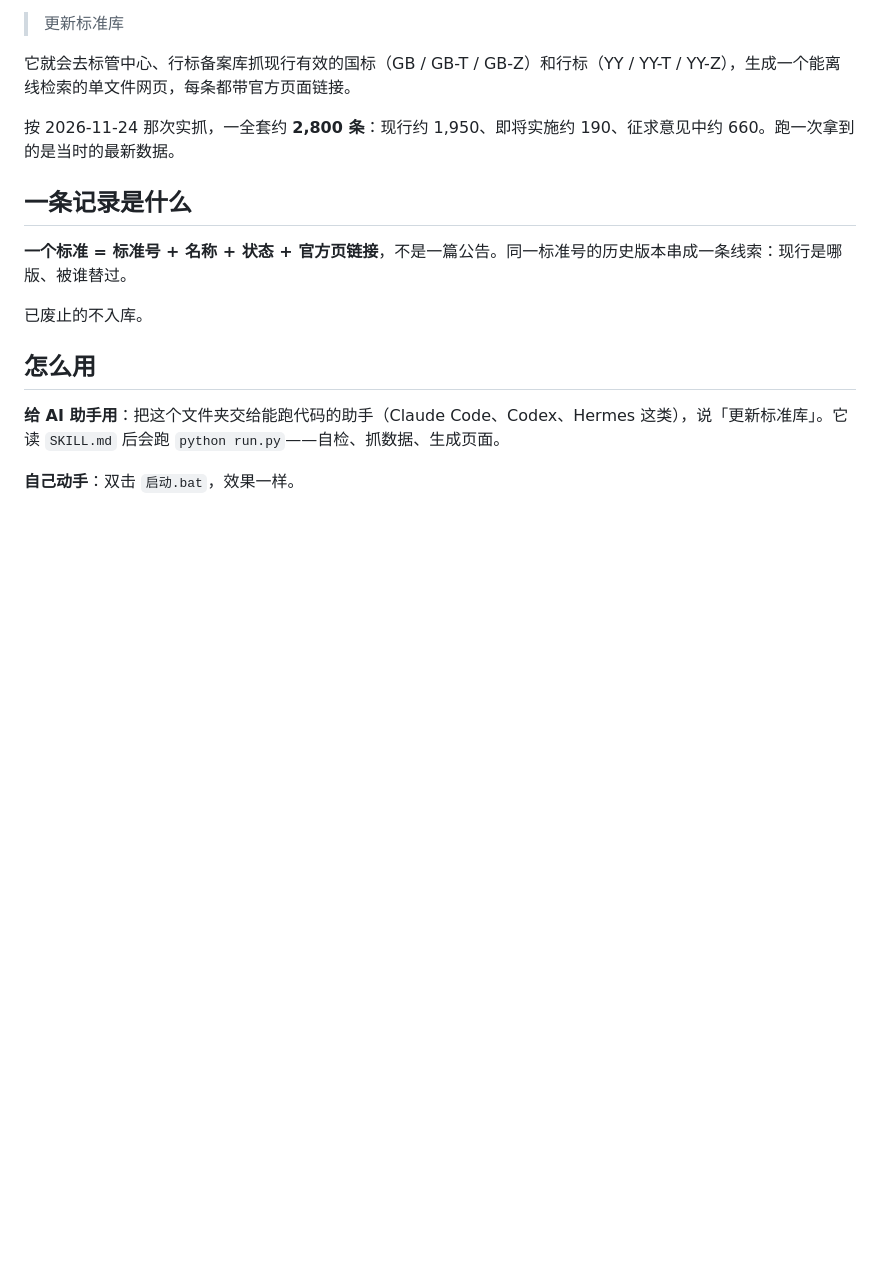
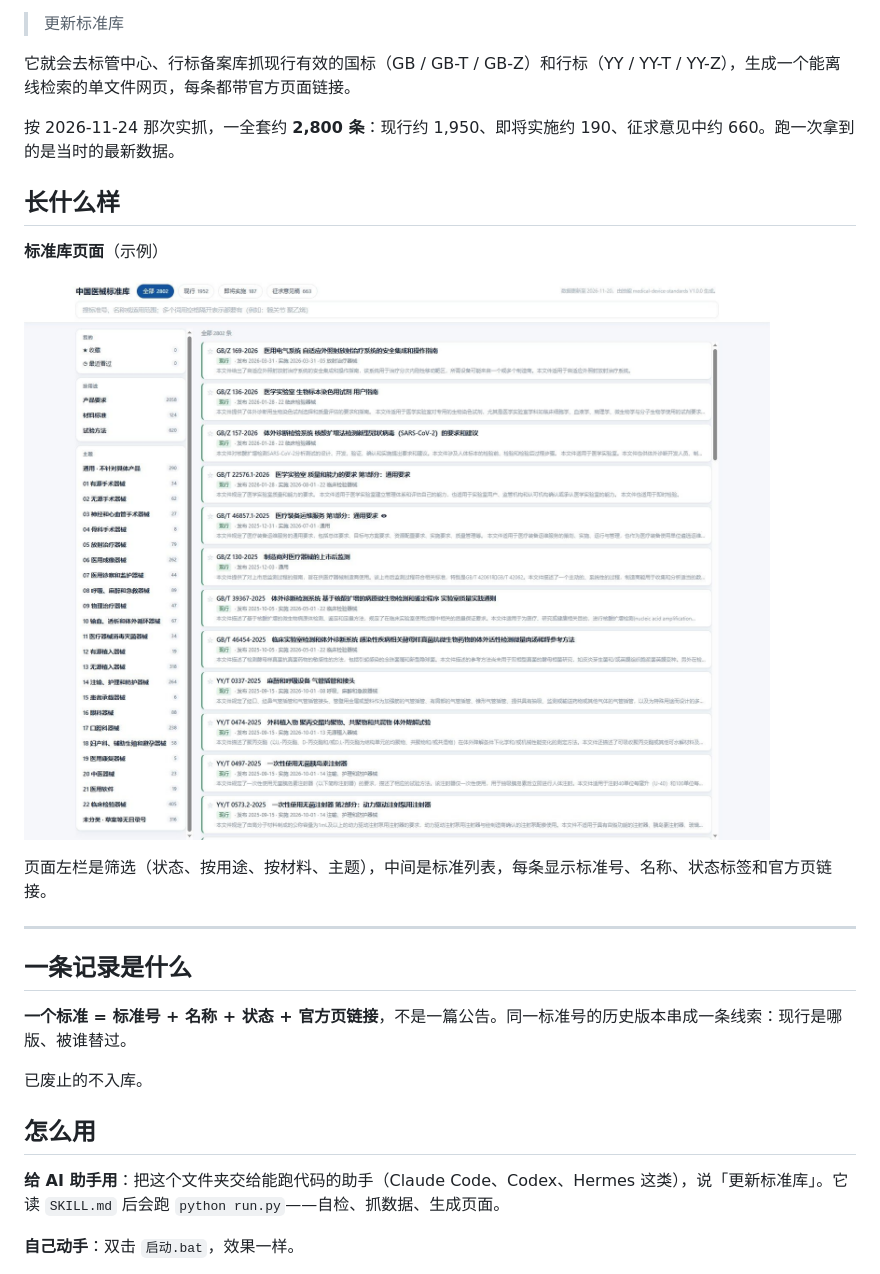
Before and after one commit to Alynxiao/medical-device-standards, a Markdown page: README.md, the part around one of its changes. Rendered like a GitHub page; pictures changed too: assets/screenshot.jpg (added); blank space fills up the shorter version.

```diff
--- a/README.md
+++ b/README.md
@@ -11,6 +11,16 @@
 它就会去标管中心、行标备案库抓现行有效的国标（GB / GB-T / GB-Z）和行标（YY / YY-T / YY-Z），生成一个能离线检索的单文件网页，每条都带官方页面链接。
 
 按 2026-11-24 那次实抓，一全套约 **2,800 条**：现行约 1,950、即将实施约 190、征求意见中约 660。跑一次拿到的是当时的最新数据。
+
+## 长什么样
+
+**标准库页面**（示例）
+
+![标准库页面](assets/screenshot.jpg)
+
+页面左栏是筛选（状态、按用途、按材料、主题），中间是标准列表，每条显示标准号、名称、状态标签和官方页链接。
+
+---
 
 ## 一条记录是什么
 
```
Also changed, not shown: other parts of README.md (+6 -0 lines), assets/qrcode.jpg (added).
